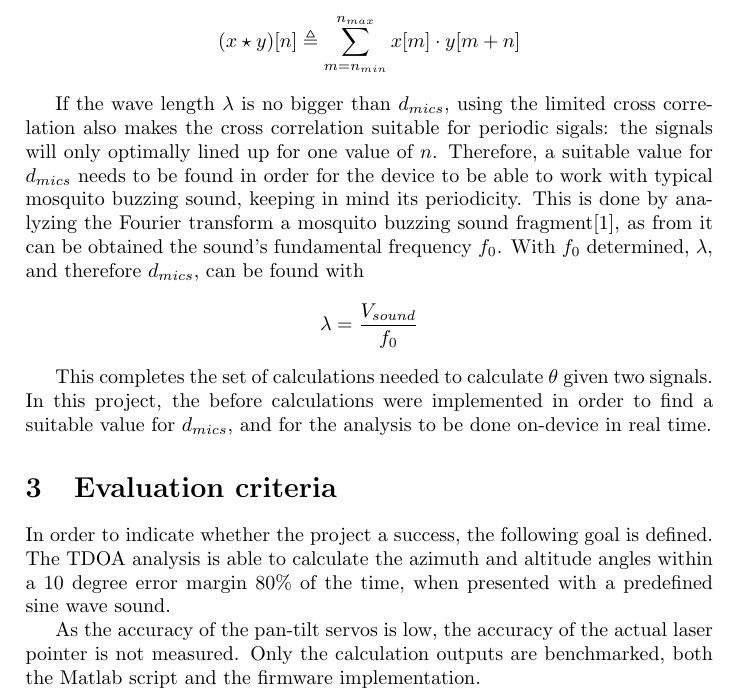
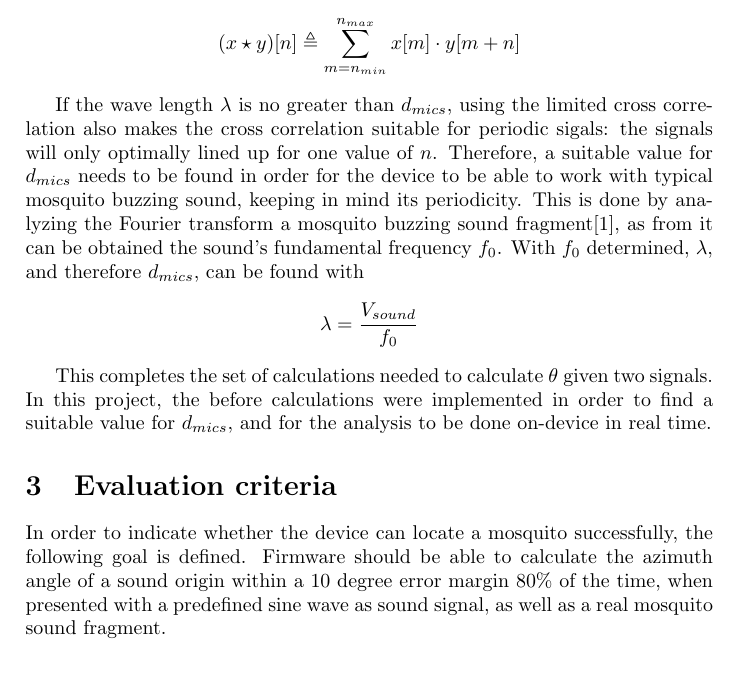
Before and after one commit to hdoordt/5liu0-2021, a LaTeX document (project/report.tex): part of page 4 of 8, cut so that both start at the same text. Compiled offline with pdfLaTeX.

Commit message:
evaluation criteria

```diff
--- a/project/report.tex
+++ b/project/report.tex
@@ -58,15 +58,13 @@ To estimate $t_{delay}$, we can use cross-correlation of two signals. Using cros
 
 $t_{delay}$ has a maximum at $\theta = 180^{\circ}$ and a (negative) minimum at $\theta = 0^{\circ}$. Therefore, the calculations can be optimized by only calculating the cross correlation for a limited range of $n$. The upper limit of $n$, $n_{max}$, can be found by \[n_{max} = \frac{d_{mics}}{T_s \cdot V_{sound}}\] The minimum is found by $n_{min} = -n_{max}$. Given these limits, the length of the cross correlation signal can be reduced drastically:\[(x \star y)[n] \triangleq \sum_{m = n_{min}}^ {n_{max}} x[m]\cdot y[m + n]\]
 
-If the wave length $\lambda$ is no bigger than $d_{mics}$, using the limited cross correlation also makes the cross correlation suitable for periodic sigals: the signals will only optimally lined up for one value of $n$. Therefore, a suitable value for $d_{mics}$ needs to be found in order for the device to be able to work with typical mosquito buzzing sound, keeping in mind its periodicity. This is done by analyzing the Fourier transform a mosquito buzzing sound fragment\cite{mosquito_fragment}, as from it can be obtained the sound's fundamental frequency $f_0$. With $f_0$ determined, $\lambda$, and therefore $d_{mics}$, can be found with \[\lambda = \frac{V_{sound}}{f_0}\]
+If the wave length $\lambda$ is no greater than $d_{mics}$, using the limited cross correlation also makes the cross correlation suitable for periodic sigals: the signals will only optimally lined up for one value of $n$. Therefore, a suitable value for $d_{mics}$ needs to be found in order for the device to be able to work with typical mosquito buzzing sound, keeping in mind its periodicity. This is done by analyzing the Fourier transform a mosquito buzzing sound fragment\cite{mosquito_fragment}, as from it can be obtained the sound's fundamental frequency $f_0$. With $f_0$ determined, $\lambda$, and therefore $d_{mics}$, can be found with \[\lambda = \frac{V_{sound}}{f_0}\]
 
 This completes the set of calculations needed to calculate $\theta$ given two signals. In this project, the before calculations were implemented in order to find a suitable value for $d_{mics}$, and for the analysis to be done on-device in real time.
 
 \section{Evaluation criteria}
 % How will you be able to determine if your project is successful? Try to find objective and quantitative metrics.
-In order to indicate whether the project a success, the following goal is defined. The TDOA analysis is able to calculate the azimuth and altitude angles within a 10 degree error margin 80\% of the time, when presented with a predefined sine wave sound.
-
-As the accuracy of the pan-tilt servos is low, the accuracy of the actual laser pointer is not measured. Only the calculation outputs are benchmarked, both the Matlab script and the firmware implementation.
+In order to indicate whether the device can locate a mosquito successfully, the following goal is defined. Firmware should be able to calculate the azimuth angle of a sound origin within a 10 degree error margin 80\% of the time, when presented with a predefined sine wave as sound signal, as well as a real mosquito sound fragment.
 
 \section{Setup}
 % What are the signals (real, simulated or physical) that you will use for your project? What is the hardware and/or software setup that you have used?
```
